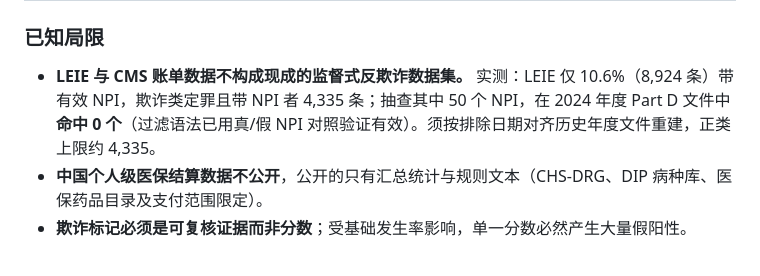
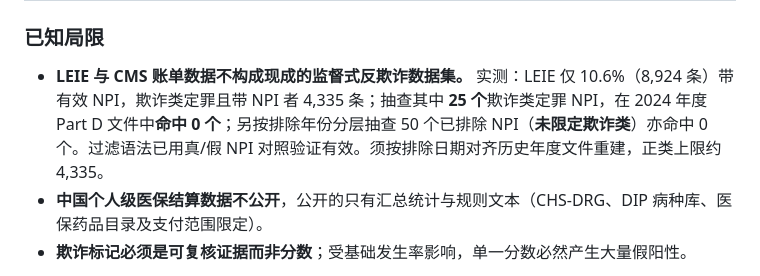
Before and after one commit to zhu-algorithm/cgt-clinical-llm, a Markdown page: README.md, the part around the change. GitHub-like rendering.

Commit message:
correct probe sample size (25 fraud-coded NPIs, not 50) in README.md

```diff
--- a/README.md
+++ b/README.md
@@ -88,7 +88,7 @@ FDA、EMA、NMPA 三家官网**均拦截自动化采集**（FDA 返回 404；EMA
 
 ### 已知局限
 
-- **LEIE 与 CMS 账单数据不构成现成的监督式反欺诈数据集。** 实测：LEIE 仅 10.6%（8,924 条）带有效 NPI，欺诈类定罪且带 NPI 者 4,335 条；抽查其中 50 个 NPI，在 2024 年度 Part D 文件中**命中 0 个**（过滤语法已用真/假 NPI 对照验证有效）。须按排除日期对齐历史年度文件重建，正类上限约 4,335。
+- **LEIE 与 CMS 账单数据不构成现成的监督式反欺诈数据集。** 实测：LEIE 仅 10.6%（8,924 条）带有效 NPI，欺诈类定罪且带 NPI 者 4,335 条；抽查其中 **25 个**欺诈类定罪 NPI，在 2024 年度 Part D 文件中**命中 0 个**；另按排除年份分层抽查 50 个已排除 NPI（**未限定欺诈类**）亦命中 0 个。过滤语法已用真/假 NPI 对照验证有效。须按排除日期对齐历史年度文件重建，正类上限约 4,335。
 - **中国个人级医保结算数据不公开**，公开的只有汇总统计与规则文本（CHS-DRG、DIP 病种库、医保药品目录及支付范围限定）。
 - **欺诈标记必须是可复核证据而非分数**；受基础发生率影响，单一分数必然产生大量假阳性。
 
```
